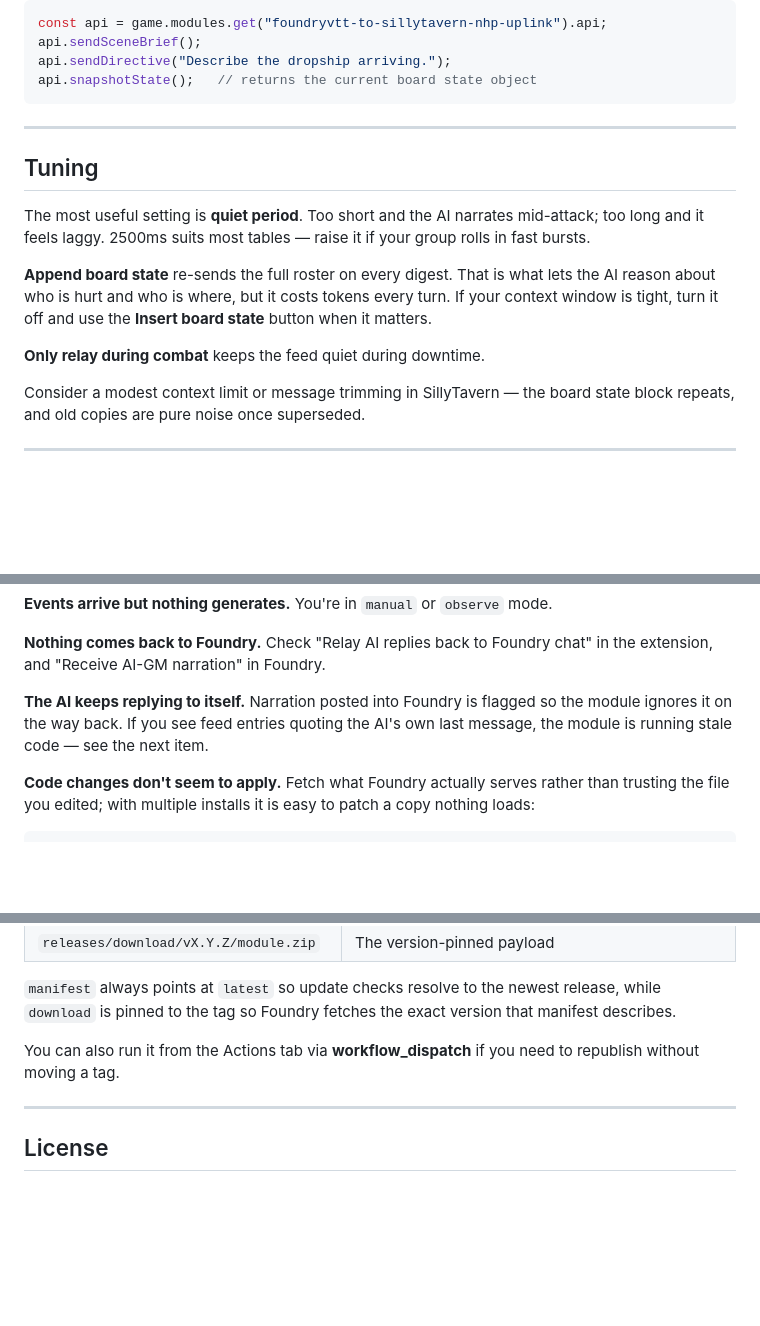
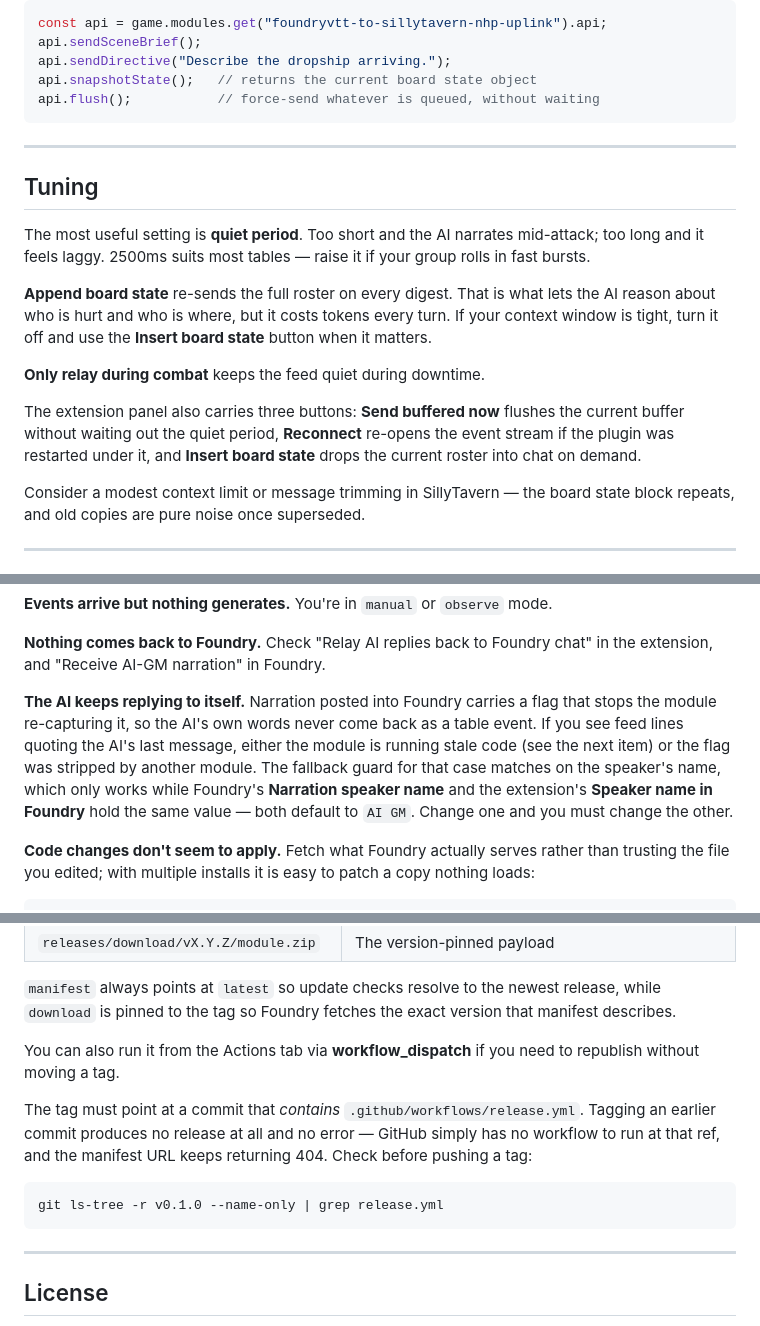
Before and after one commit to masterevan27/foundryvtt-to-sillytavern-nhp-uplink, a Markdown page: README.md, 3 parts joined by grey strips. Drawn GitHub-style; blank space fills up the shorter version.

````diff
--- a/README.md
+++ b/README.md
@@ -255,6 +255,7 @@ const api = game.modules.get("foundryvtt-to-sillytavern-nhp-uplink").api;
 api.sendSceneBrief();
 api.sendDirective("Describe the dropship arriving.");
 api.snapshotState();   // returns the current board state object
+api.flush();           // force-send whatever is queued, without waiting
 ```
 
 ---
@@ -271,6 +272,11 @@ turn. If your context window is tight, turn it off and use the **Insert board
 state** button when it matters.
 
 **Only relay during combat** keeps the feed quiet during downtime.
+
+The extension panel also carries three buttons: **Send buffered now** flushes the
+current buffer without waiting out the quiet period, **Reconnect** re-opens the
+event stream if the plugin was restarted under it, and **Insert board state**
+drops the current roster into chat on demand.
 
 Consider a modest context limit or message trimming in SillyTavern — the board
 state block repeats, and old copies are pure noise once superseded.
@@ -308,9 +314,14 @@ above.
 **Nothing comes back to Foundry.** Check "Relay AI replies back to Foundry chat"
 in the extension, and "Receive AI-GM narration" in Foundry.
 
-**The AI keeps replying to itself.** Narration posted into Foundry is flagged so
-the module ignores it on the way back. If you see feed entries quoting the AI's
-own last message, the module is running stale code — see the next item.
+**The AI keeps replying to itself.** Narration posted into Foundry carries a flag
+that stops the module re-capturing it, so the AI's own words never come back as a
+table event. If you see feed lines quoting the AI's last message, either the
+module is running stale code (see the next item) or the flag was stripped by
+another module. The fallback guard for that case matches on the speaker's name,
+which only works while Foundry's **Narration speaker name** and the extension's
+**Speaker name in Foundry** hold the same value — both default to `AI GM`. Change
+one and you must change the other.
 
 **Code changes don't seem to apply.** Fetch what Foundry actually serves rather
 than trusting the file you edited; with multiple installs it is easy to patch a
@@ -370,6 +381,15 @@ version that manifest describes.
 You can also run it from the Actions tab via **workflow_dispatch** if you need
 to republish without moving a tag.
 
+The tag must point at a commit that *contains* `.github/workflows/release.yml`.
+Tagging an earlier commit produces no release at all and no error — GitHub simply
+has no workflow to run at that ref, and the manifest URL keeps returning 404.
+Check before pushing a tag:
+
+```bash
+git ls-tree -r v0.1.0 --name-only | grep release.yml
+```
+
 ---
 
 ## License
````
